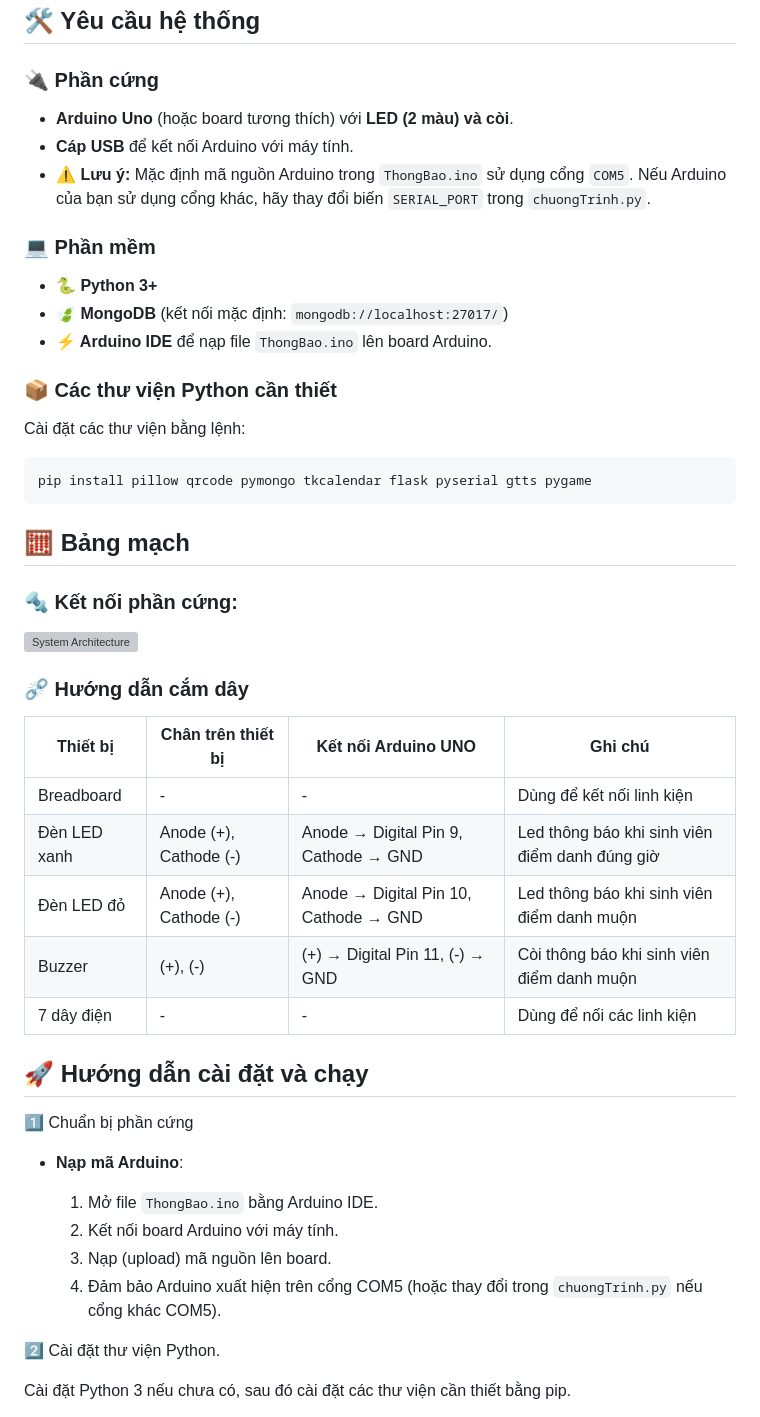
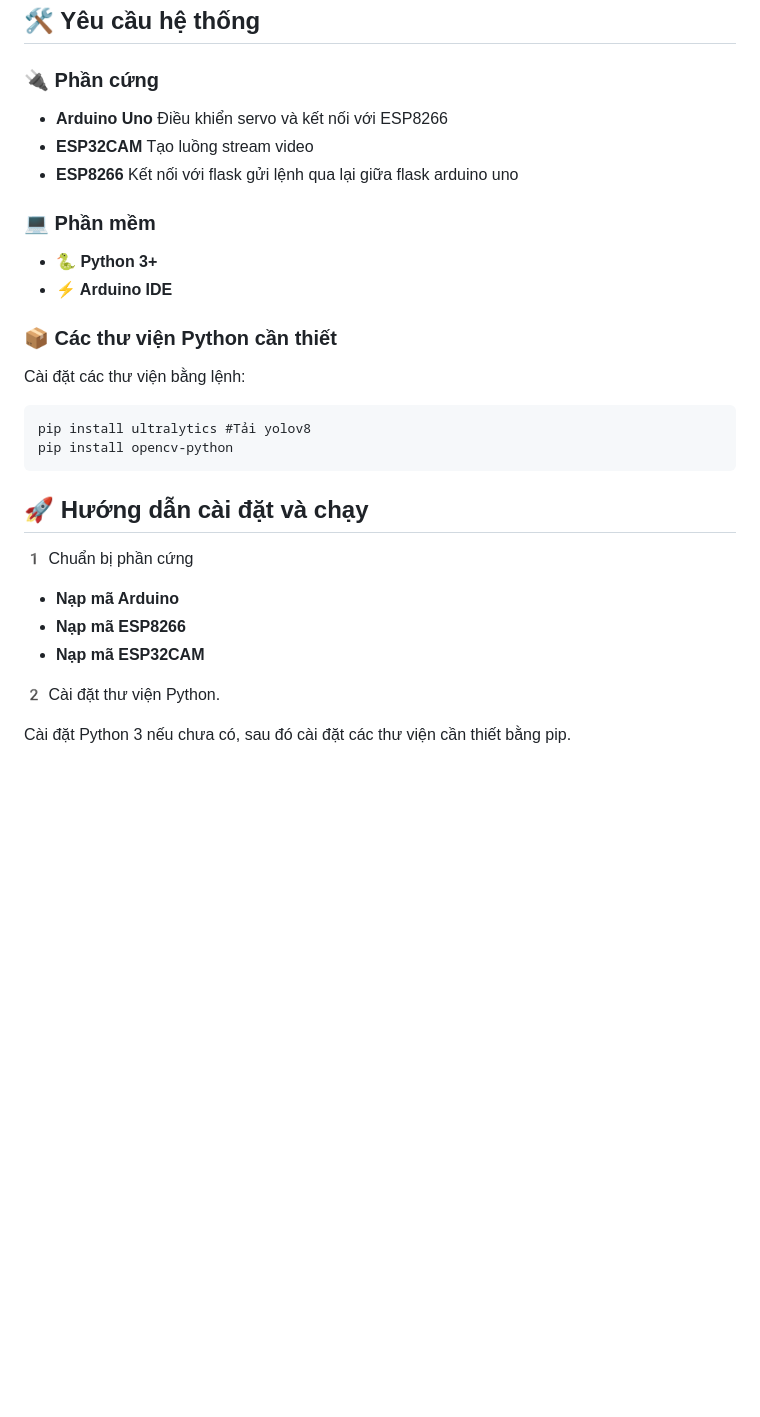
Before and after one commit to sangzudepchaiuwu/Phan-Loai-Trai-Cay, a Markdown page: README.md, the part around one of its changes. Rendered like a GitHub page; blank space fills up the shorter version; grey boxes are pictures that could not be loaded.

```diff
--- a/README.md
+++ b/README.md
@@ -75,43 +75,29 @@ BĂNG CHUYỀN
 ## 🛠️ Yêu cầu hệ thống
 
 ### 🔌 Phần cứng
-- **Arduino Uno** (hoặc board tương thích) với **LED (2 màu) và còi**.
-- **Cáp USB** để kết nối Arduino với máy tính.
-- ⚠️ **Lưu ý:** Mặc định mã nguồn Arduino trong `ThongBao.ino` sử dụng cổng `COM5`. Nếu Arduino của bạn sử dụng cổng khác, hãy thay đổi biến `SERIAL_PORT` trong `chuongTrinh.py`.
+- **Arduino Uno** Điều khiển servo và kết nối với ESP8266
+- **ESP32CAM** Tạo luồng stream video
+- **ESP8266** Kết nối với flask gửi lệnh qua lại giữa flask arduino uno
 
 ### 💻 Phần mềm
 - **🐍 Python 3+**
-- **🍃 MongoDB** (kết nối mặc định: `mongodb://localhost:27017/`)
-- **⚡ Arduino IDE** để nạp file `ThongBao.ino` lên board Arduino.
+- **⚡ Arduino IDE**
 
 ### 📦 Các thư viện Python cần thiết
 Cài đặt các thư viện bằng lệnh:
 
-    pip install pillow qrcode pymongo tkcalendar flask pyserial gtts pygame
-## 🧮 Bảng mạch
-
-### 🔩 Kết nối phần cứng:
-<img src="images/Ketnoiphancung.png" alt="System Architecture" width="800"/>
-
-### ⛓️‍💥 Hướng dẫn cắm dây
-| Thiết bị        | Chân trên thiết bị | Kết nối Arduino UNO | Ghi chú                         |
-|-----------------|-------------------|---------------------|---------------------------------|
-| Breadboard      | -                 | -                   | Dùng để kết nối linh kiện       |
-| Đèn LED xanh    | Anode (+), Cathode (-) | Anode → Digital Pin 9, Cathode → GND | Led thông báo khi sinh viên điểm danh đúng giờ|
-| Đèn LED đỏ      | Anode (+), Cathode (-) | Anode → Digital Pin 10, Cathode → GND | Led thông báo khi sinh viên điểm danh muộn|
-| Buzzer         | (+), (-)            | (+) → Digital Pin 11, (-) → GND |Còi thông báo khi sinh viên điểm danh muộn|
-| 7 dây điện      | -                 | -                   | Dùng để nối các linh kiện       |
+    pip install ultralytics #Tải yolov8
+    pip install opencv-python
 
 ## 🚀 Hướng dẫn cài đặt và chạy
-1️⃣ Chuẩn bị phần cứng
-- **Nạp mã Arduino**:
+1️ Chuẩn bị phần cứng
+- **Nạp mã Arduino**
+- **Nạp mã ESP8266**
+- **Nạp mã ESP32CAM**
 
-    1. Mở file `ThongBao.ino` bằng Arduino IDE.
-    2. Kết nối board Arduino với máy tính.
-    3. Nạp (upload) mã nguồn lên board.
-    4. Đảm bảo Arduino xuất hiện trên cổng COM5 (hoặc thay đổi trong `chuongTrinh.py` nếu cổng khác COM5).
 
-2️⃣ Cài đặt thư viện Python.
+
+2️ Cài đặt thư viện Python.
 
 Cài đặt Python 3 nếu chưa có, sau đó cài đặt các thư viện cần thiết bằng pip.
 
```
Also changed, not shown: other parts of README.md (+9 -70 lines).
